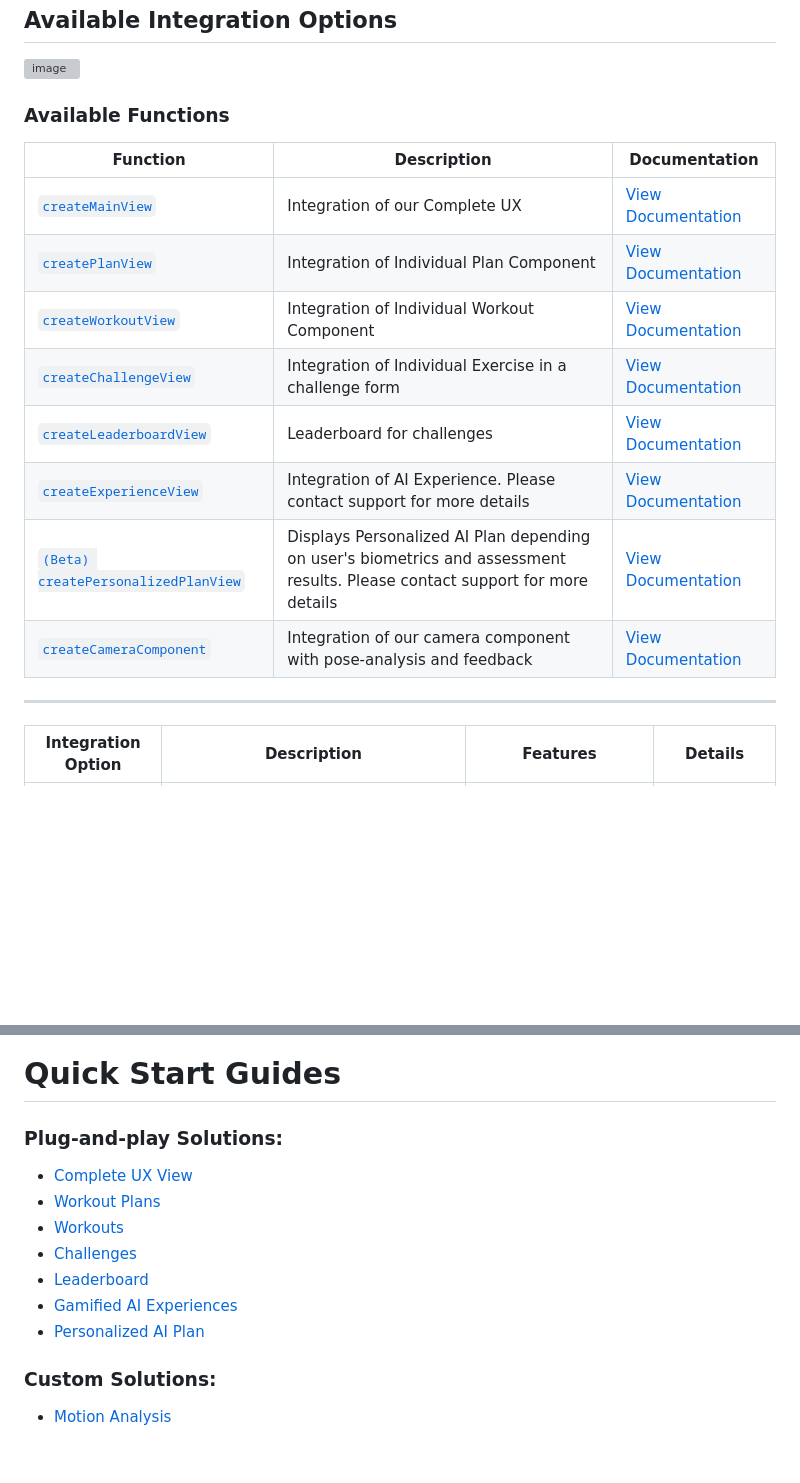
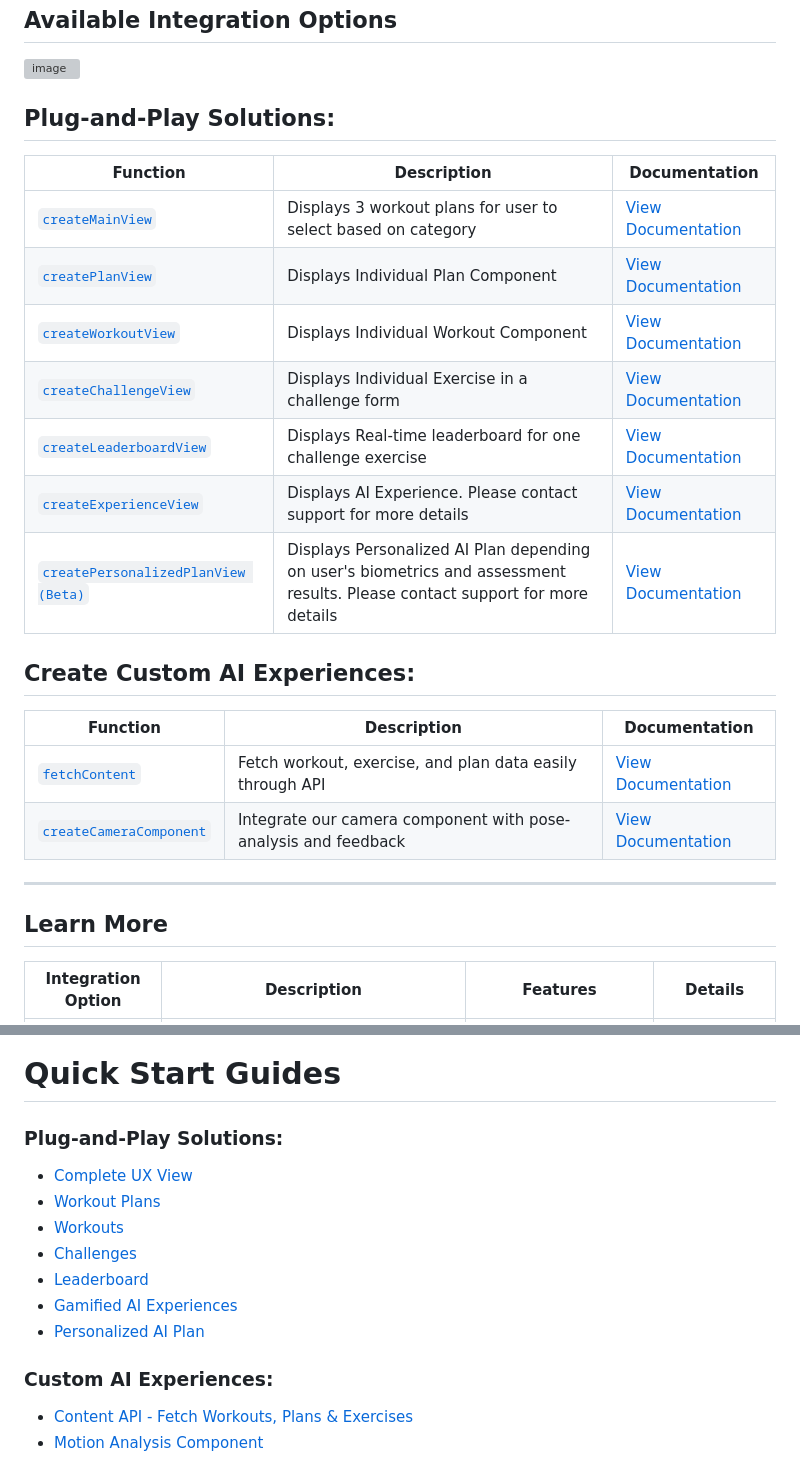
Before and after one commit to KinesteX/KinesteX-SDK-Flutter, a Markdown page: docs/integration/overview.md, 2 parts joined by grey strips. GitHub-like rendering; blank space fills up the shorter version; grey boxes are pictures that could not be loaded.

Commit message:
add: api documentation of usage content api methods included

```diff
--- a/docs/integration/overview.md
+++ b/docs/integration/overview.md
@@ -1,20 +1,28 @@
 ## Available Integration Options
 ![image](https://github.com/user-attachments/assets/bff1ce3a-8124-4251-8699-def8fb46ebe6)
 
-### Available Functions
+## Plug-and-Play Solutions:
 
 | **Function**                                                                | **Description**                                                       | **Documentation**                                           |
 |-----------------------------------------------------------------------------|-----------------------------------------------------------------------|-------------------------------------------------------------|
-| [`createMainView`](./plug-and-play/complete-ux.md)                          | Integration of our Complete UX                                        | [View Documentation](./plug-and-play/complete-ux.md)        |
-| [`createPlanView`](./plug-and-play/workout-plans.md)                        | Integration of Individual Plan Component                              | [View Documentation](./plug-and-play/workout-plans.md)      |
-| [`createWorkoutView`](./plug-and-play/workouts.md)                          | Integration of Individual Workout Component                           | [View Documentation](./plug-and-play/workouts.md)           |
-| [`createChallengeView`](./plug-and-play/challenges.md)                      | Integration of Individual Exercise in a challenge form                | [View Documentation](./plug-and-play/challenges.md)         |
-| [`createLeaderboardView`](./plug-and-play/leaderboard.md)                   | Leaderboard for challenges              | [View Documentation](./plug-and-play/leaderboard.md)        |
-| [`createExperienceView`](./plug-and-play/ai-experiences.md)                 | Integration of AI Experience. Please contact support for more details | [View Documentation](./plug-and-play/ai-experiences.md)     |
-| [`(Beta) createPersonalizedPlanView`](./plug-and-play/personalized-plan.md) | Displays Personalized AI Plan depending on user's biometrics and assessment results. Please contact support for more details| [View Documentation](./plug-and-play/personalized-plan.md)  |
-| [`createCameraComponent`](./custom/motion-analysis-component.md)            | Integration of our camera component with pose-analysis and feedback   | [View Documentation](./custom/motion-analysis-component.md) |
+| [`createMainView`](./plug-and-play/complete-ux.md)                          | Displays 3 workout plans for user to select based on category                                        | [View Documentation](./plug-and-play/complete-ux.md)        |
+| [`createPlanView`](./plug-and-play/workout-plans.md)                        | Displays Individual Plan Component                              | [View Documentation](./plug-and-play/workout-plans.md)      |
+| [`createWorkoutView`](./plug-and-play/workouts.md)                          | Displays Individual Workout Component                           | [View Documentation](./plug-and-play/workouts.md)           |
+| [`createChallengeView`](./plug-and-play/challenges.md)                      | Displays Individual Exercise in a challenge form                | [View Documentation](./plug-and-play/challenges.md)         |
+| [`createLeaderboardView`](./plug-and-play/leaderboard.md)                   | Displays Real-time leaderboard for one challenge exercise              | [View Documentation](./plug-and-play/leaderboard.md)        |
+| [`createExperienceView`](./plug-and-play/ai-experiences.md)                 | Displays AI Experience. Please contact support for more details | [View Documentation](./plug-and-play/ai-experiences.md)     |
+| [`createPersonalizedPlanView (Beta)`](./plug-and-play/personalized-plan.md) | Displays Personalized AI Plan depending on user's biometrics and assessment results. Please contact support for more details| [View Documentation](./plug-and-play/personalized-plan.md)  |
+
+## Create Custom AI Experiences:
+
+| **Function**                                                                | **Description**                                                       | **Documentation**                                           |
+|-----------------------------------------------------------------------------|-----------------------------------------------------------------------|-------------------------------------------------------------|
+| [`fetchContent`](./custom/content-api.md)                                   | Fetch workout, exercise, and plan data easily through API       | [View Documentation](./custom/content-api.md)              |
+| [`createCameraComponent`](./custom/motion-analysis-component.md)            | Integrate our camera component with pose-analysis and feedback   | [View Documentation](./custom/motion-analysis-component.md) |
 
 ---
+
+## Learn More
 
 | **Integration Option**         | **Description**                                                                                                 | **Features**                                                                                                                                                                          | **Details**                                                                                                             |
 |--------------------------------|-----------------------------------------------------------------------------------------------------------------|---------------------------------------------------------------------------------------------------------------------------------------------------------------------------------------|-------------------------------------------------------------------------------------------------------------------------|
@@ -25,7 +33,7 @@
 
 # Quick Start Guides
 
-### Plug-and-play Solutions:
+### Plug-and-Play Solutions:
 - [Complete UX View](./plug-and-play/complete-ux.md)
 - [Workout Plans](./plug-and-play/workout-plans.md)
 - [Workouts](./plug-and-play/workouts.md)
@@ -34,5 +42,6 @@
 - [Gamified AI Experiences](./plug-and-play/ai-experiences.md)
 - [Personalized AI Plan](./plug-and-play/personalized-plan.md)
 
-### Custom Solutions:
-- [Motion Analysis](./custom/motion-analysis-component.md)
+### Custom AI Experiences:
+- [Content API - Fetch Workouts, Plans & Exercises](./custom/content-api.md)
+- [Motion Analysis Component](./custom/motion-analysis-component.md)
```
Also changed, not shown: 1 other file.
